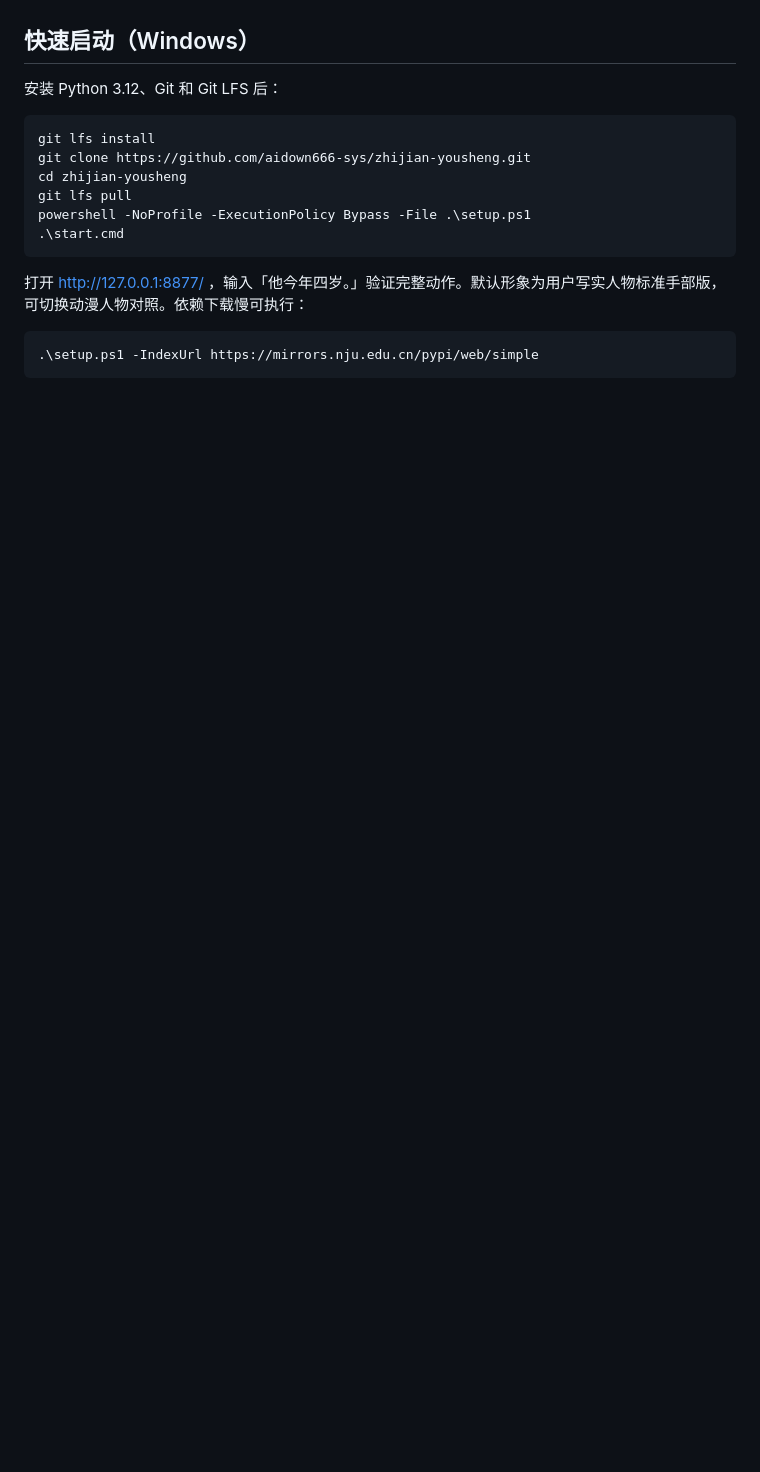
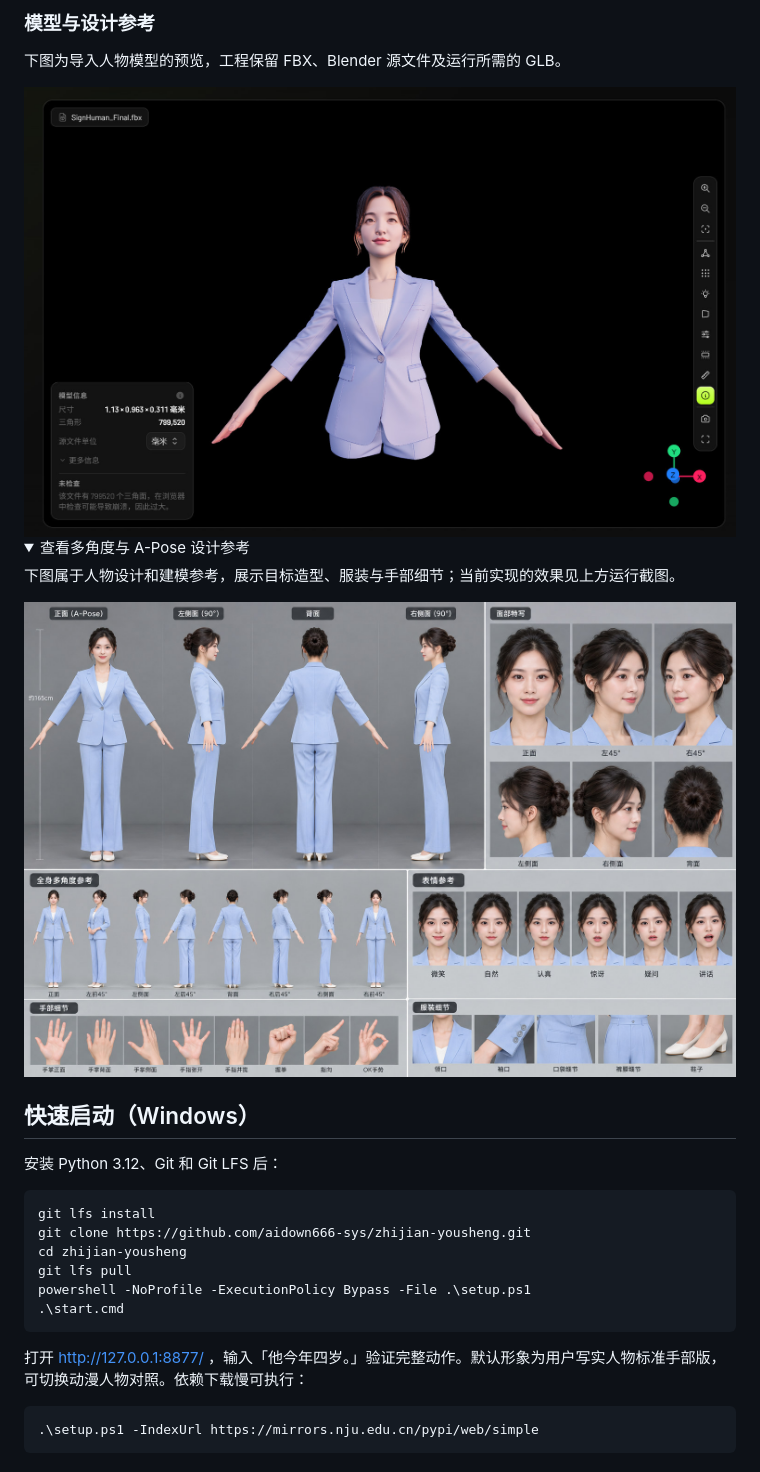
Before and after one commit to aidown666-sys/zhijian-yousheng, a Markdown page: README.md, the part around one of its changes. Rendered like a GitHub page; pictures changed too: docs/images/character-reference.jpg (added), docs/images/model-preview.jpg (added); folded sections open; blank space fills up the shorter version.

```diff
--- a/README.md
+++ b/README.md
@@ -6,3 +35,17 @@
+### 模型与设计参考
+
+下图为导入人物模型的预览，工程保留 FBX、Blender 源文件及运行所需的 GLB。
+
+<img src="docs/images/model-preview.jpg" alt="商务女性人物模型正面预览" width="800">
+
+<details>
+<summary>查看多角度与 A-Pose 设计参考</summary>
+
+下图属于人物设计和建模参考，展示目标造型、服装与手部细节；当前实现的效果见上方运行截图。
+
+![人物多角度、A-Pose 和手部设计参考](docs/images/character-reference.jpg)
+
+</details>
 
 ## 快速启动（Windows）
 
```
Also changed, not shown: other parts of README.md (+30 -1 lines), docs/COLLABORATION.md (added, +29 -0 lines), docs/images/console-anime.png (added), docs/images/console-realistic.png (added), docs/images/live-composition.jpg (added), 1 other file.
